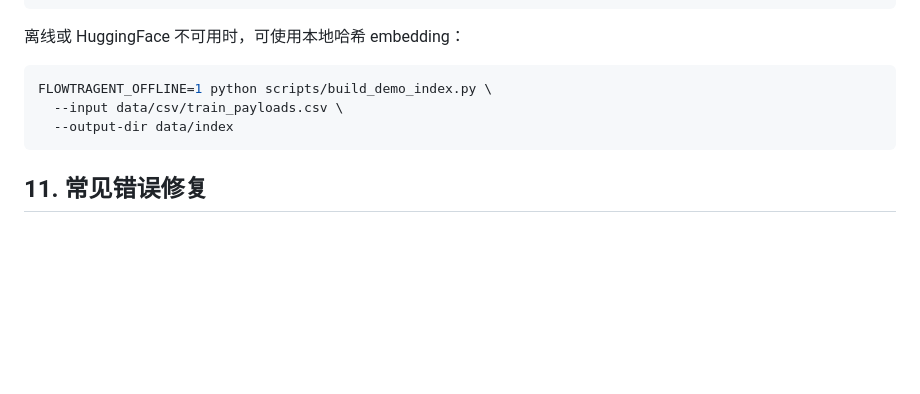
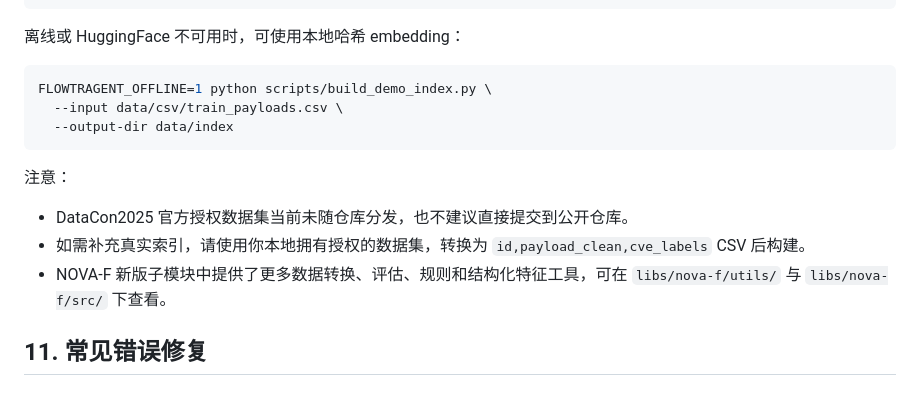
Before and after one commit to sishijiuhack/FlowTragent, a Markdown page: docs/WSL_Quickstart_CN.md, the part around the change. Drawn GitHub-style; blank space fills up the shorter version.

Commit message:
Document dataset boundary for NOVA-F indexing

````diff
--- a/docs/WSL_Quickstart_CN.md
+++ b/docs/WSL_Quickstart_CN.md
@@ -265,6 +265,12 @@ FLOWTRAGENT_OFFLINE=1 python scripts/build_demo_index.py \
   --output-dir data/index
 ```
 
+注意：
+
+- DataCon2025 官方授权数据集当前未随仓库分发，也不建议直接提交到公开仓库。
+- 如需补充真实索引，请使用你本地拥有授权的数据集，转换为 `id,payload_clean,cve_labels` CSV 后构建。
+- NOVA-F 新版子模块中提供了更多数据转换、评估、规则和结构化特征工具，可在 `libs/nova-f/utils/` 与 `libs/nova-f/src/` 下查看。
+
 ## 11. 常见错误修复
 
 ### pip 提示 No space left on device
````
